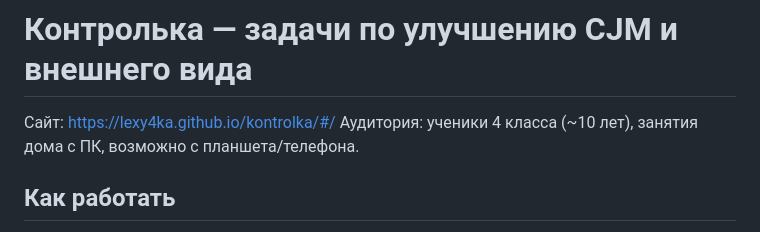
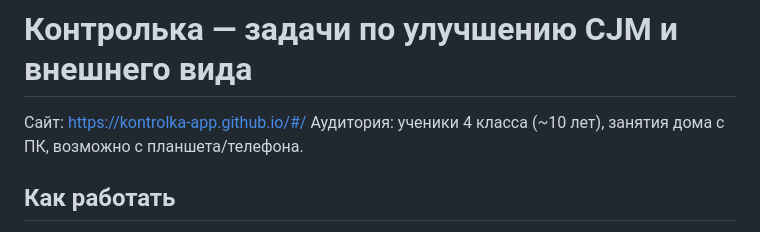
Before and after one commit to kontrolka-app/kontrolka-app.github.io, a Markdown page: kontrolka-improvements.md, the part around the change. Rendered like a GitHub page.

```diff
--- a/kontrolka-improvements.md
+++ b/kontrolka-improvements.md
@@ -1,6 +1,6 @@
 # Контролька — задачи по улучшению CJM и внешнего вида
 
-Сайт: https://lexy4ka.github.io/kontrolka/#/
+Сайт: https://kontrolka-app.github.io/#/
 Аудитория: ученики 4 класса (~10 лет), занятия дома с ПК, возможно с планшета/телефона.
 
 ## Как работать
```
Also changed, not shown: docs/ux-tasks.md (+1 -1 lines).
